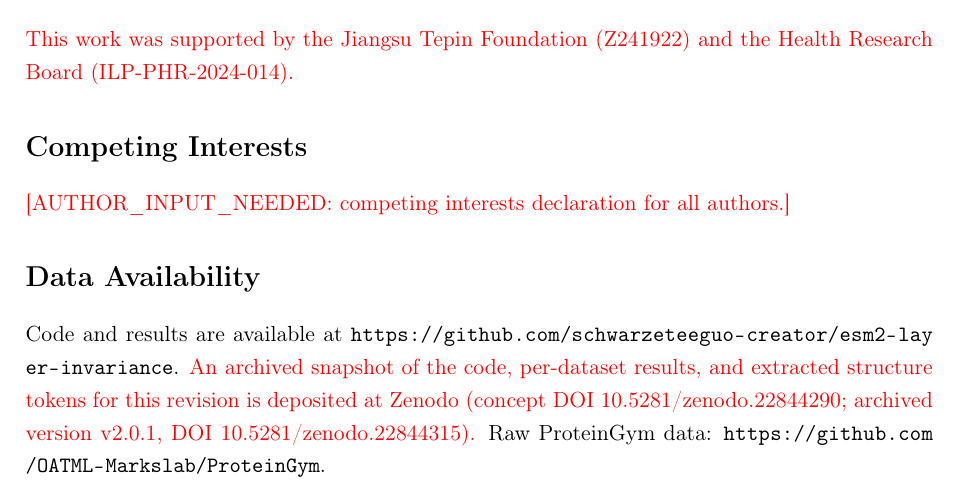
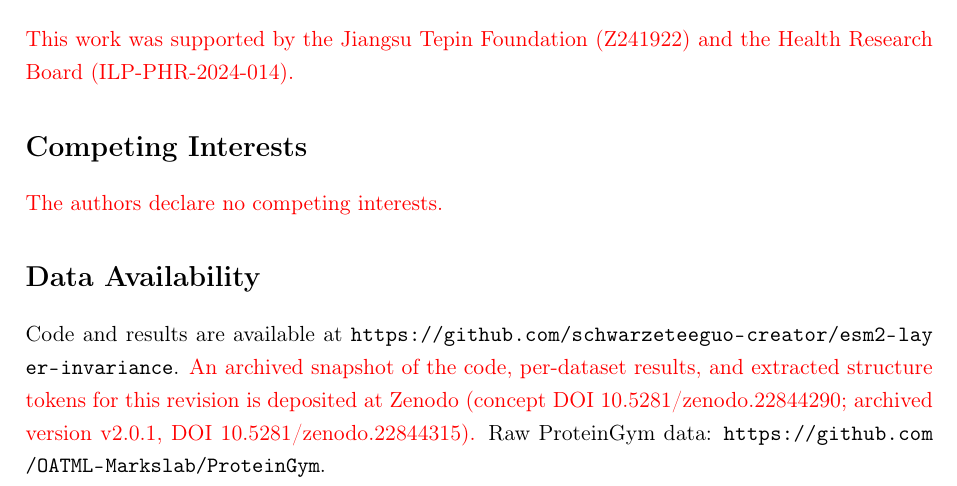
Before and after one commit to schwarzeteeguo-creator/esm2-layer-invariance, a LaTeX paper (manuscript/manuscript_revised_v2.tex): part of page 19 of 21, cut so that both start at the same text. Compiled offline with pdfLaTeX.

Commit message:
Add competing interests declaration (no competing interests)

```diff
--- a/manuscript/manuscript_revised_v2.tex
+++ b/manuscript/manuscript_revised_v2.tex
@@ -876,7 +876,7 @@ College of Pharmaceutical Innovation, SUDA-RCSI for institutional support.
 the Health Research Board (ILP-PHR-2024-014).}
 
 \section*{Competing Interests}
-\revised{[AUTHOR\_INPUT\_NEEDED: competing interests declaration for all authors.]}
+\revised{The authors declare no competing interests.}
 
 \section*{Data Availability}
 Code and results are available at \url{https://github.com/schwarzeteeguo-creator/esm2-layer-invariance}.
```
Also changed, not shown: 1 other file.
